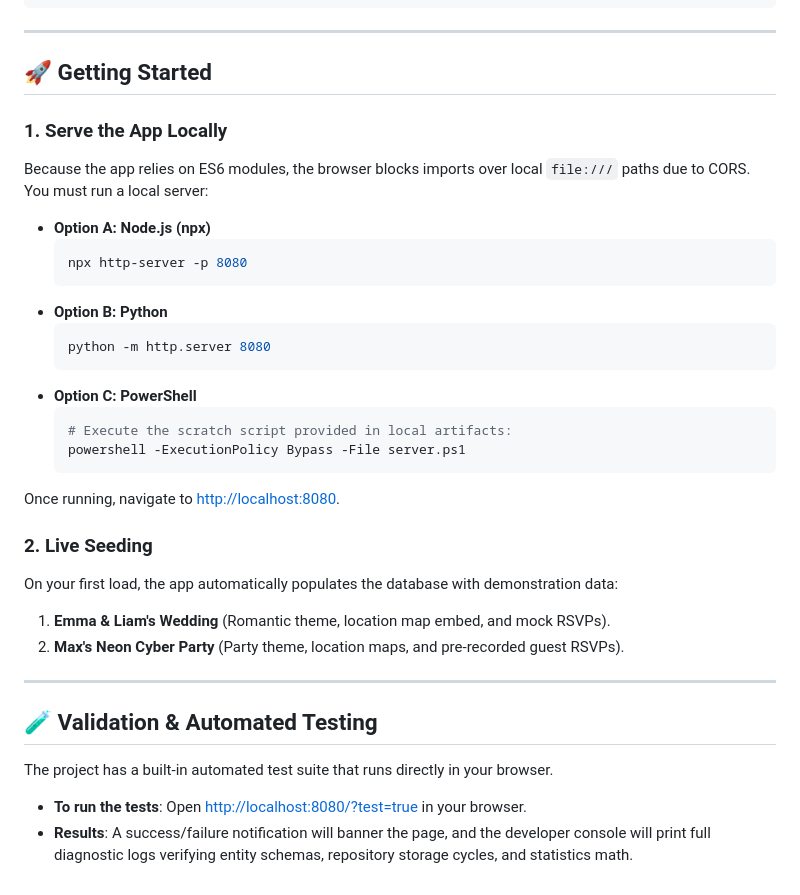
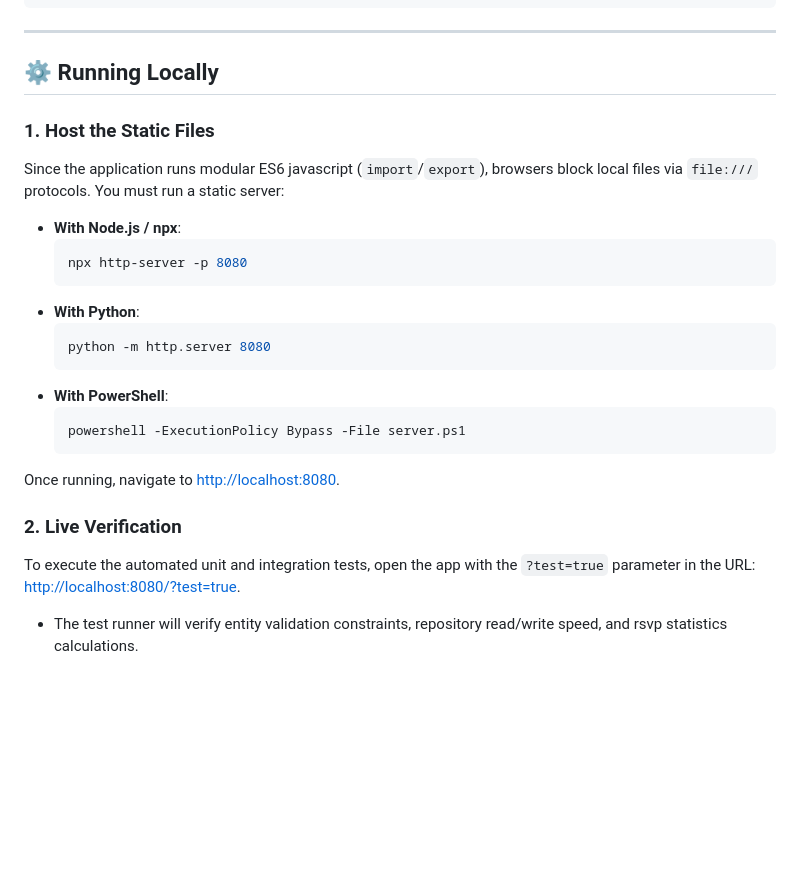
Before and after one commit to wasimakhtar8808/invitation-creator, a Markdown page: README.md, the part around one of its changes. GitHub-like rendering; blank space fills up the shorter version.

````diff
--- a/README.md
+++ b/README.md
@@ -49,36 +74,26 @@ The codebase is organized into clean architectural layers, keeping business rule
 
 ---
 
-## 🚀 Getting Started
+## ⚙️ Running Locally
 
-### 1. Serve the App Locally
-Because the app relies on ES6 modules, the browser blocks imports over local `file:///` paths due to CORS. You must run a local server:
+### 1. Host the Static Files
+Since the application runs modular ES6 javascript (`import`/`export`), browsers block local files via `file:///` protocols. You must run a static server:
 
-*   **Option A: Node.js (npx)**
+*   **With Node.js / npx**:
     ```bash
     npx http-server -p 8080
     ```
-*   **Option B: Python**
+*   **With Python**:
     ```bash
     python -m http.server 8080
     ```
-*   **Option C: PowerShell**
+*   **With PowerShell**:
     ```powershell
-    # Execute the scratch script provided in local artifacts:
     powershell -ExecutionPolicy Bypass -File server.ps1
     ```
 
 Once running, navigate to [http://localhost:8080](http://localhost:8080).
 
-### 2. Live Seeding
-On your first load, the app automatically populates the database with demonstration data:
-1.  **Emma & Liam's Wedding** (Romantic theme, location map embed, and mock RSVPs).
-2.  **Max's Neon Cyber Party** (Party theme, location maps, and pre-recorded guest RSVPs).
-
----
-
-## 🧪 Validation & Automated Testing
-
-The project has a built-in automated test suite that runs directly in your browser.
-*   **To run the tests**: Open [http://localhost:8080/?test=true](http://localhost:8080/?test=true) in your browser.
-*   **Results**: A success/failure notification will banner the page, and the developer console will print full diagnostic logs verifying entity schemas, repository storage cycles, and statistics math.
+### 2. Live Verification
+To execute the automated unit and integration tests, open the app with the `?test=true` parameter in the URL: [http://localhost:8080/?test=true](http://localhost:8080/?test=true).
+- The test runner will verify entity validation constraints, repository read/write speed, and rsvp statistics calculations.
````
Also changed, not shown: other parts of README.md (+50 -25 lines).
